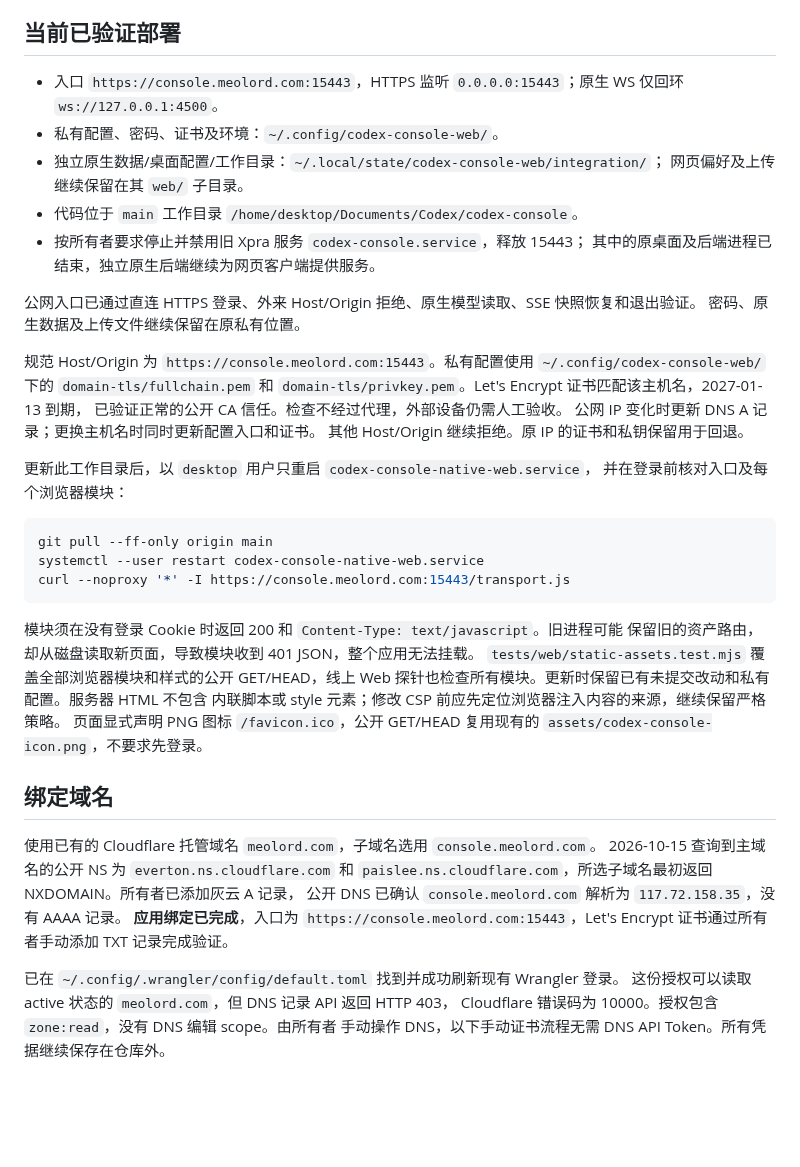
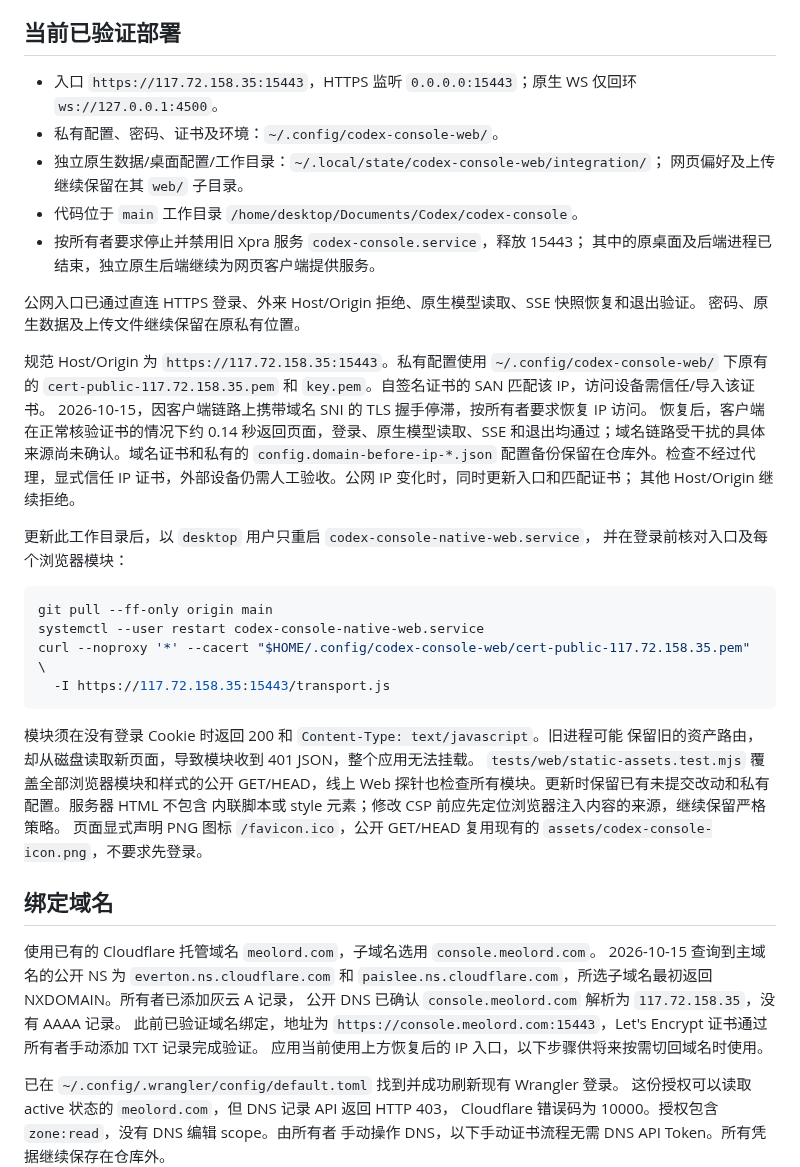
Before and after one commit to shenmuegit/codex-console, a Markdown page: docs/zh-CN/native-web-client.md, the part around the change. Rendered like a GitHub page; blank space fills up the shorter version.

````diff
--- a/docs/zh-CN/native-web-client.md
+++ b/docs/zh-CN/native-web-client.md
@@ -200,7 +200,7 @@ node web/service.mjs stop
 
 ## 当前已验证部署
 
-- 入口 `https://console.meolord.com:15443`，HTTPS 监听 `0.0.0.0:15443`；原生 WS 仅回环 `ws://127.0.0.1:4500`。
+- 入口 `https://117.72.158.35:15443`，HTTPS 监听 `0.0.0.0:15443`；原生 WS 仅回环 `ws://127.0.0.1:4500`。
 - 私有配置、密码、证书及环境：`~/.config/codex-console-web/`。
 - 独立原生数据/桌面配置/工作目录：`~/.local/state/codex-console-web/integration/`；
   网页偏好及上传继续保留在其 `web/` 子目录。
@@ -211,12 +211,15 @@ node web/service.mjs stop
 公网入口已通过直连 HTTPS 登录、外来 Host/Origin 拒绝、原生模型读取、SSE 快照恢复和退出验证。
 密码、原生数据及上传文件继续保留在原私有位置。
 
-规范 Host/Origin 为 `https://console.meolord.com:15443`。私有配置使用
-`~/.config/codex-console-web/` 下的 `domain-tls/fullchain.pem` 和
-`domain-tls/privkey.pem`。Let's Encrypt 证书匹配该主机名，2027-01-13 到期，
-已验证正常的公开 CA 信任。检查不经过代理，外部设备仍需人工验收。
-公网 IP 变化时更新 DNS A 记录；更换主机名时同时更新配置入口和证书。
-其他 Host/Origin 继续拒绝。原 IP 的证书和私钥保留用于回退。
+规范 Host/Origin 为 `https://117.72.158.35:15443`。私有配置使用
+`~/.config/codex-console-web/` 下原有的 `cert-public-117.72.158.35.pem` 和
+`key.pem`。自签名证书的 SAN 匹配该 IP，访问设备需信任/导入该证书。
+2026-10-15，因客户端链路上携带域名 SNI 的 TLS 握手停滞，按所有者要求恢复 IP 访问。
+恢复后，客户端在正常核验证书的情况下约 0.14 秒返回页面，登录、原生模型读取、SSE
+和退出均通过；域名链路受干扰的具体来源尚未确认。域名证书和私有的
+`config.domain-before-ip-*.json` 配置备份保留在仓库外。检查不经过代理，显式信任
+IP 证书，外部设备仍需人工验收。公网 IP 变化时，同时更新入口和匹配证书；
+其他 Host/Origin 继续拒绝。
 
 更新此工作目录后，以 `desktop` 用户只重启 `codex-console-native-web.service`，
 并在登录前核对入口及每个浏览器模块：
@@ -224,7 +227,8 @@ node web/service.mjs stop
 ```bash
 git pull --ff-only origin main
 systemctl --user restart codex-console-native-web.service
-curl --noproxy '*' -I https://console.meolord.com:15443/transport.js
+curl --noproxy '*' --cacert "$HOME/.config/codex-console-web/cert-public-117.72.158.35.pem" \
+  -I https://117.72.158.35:15443/transport.js
 ```
 
 模块须在没有登录 Cookie 时返回 200 和 `Content-Type: text/javascript`。旧进程可能
@@ -241,8 +245,9 @@ Web 探针也检查所有模块。更新时保留已有未提交改动和私有
 2026-10-15 查询到主域名的公开 NS 为 `everton.ns.cloudflare.com` 和
 `paislee.ns.cloudflare.com`，所选子域名最初返回 NXDOMAIN。所有者已添加灰云 A 记录，
 公开 DNS 已确认 `console.meolord.com` 解析为 `117.72.158.35`，没有 AAAA 记录。
-**应用绑定已完成**，入口为 `https://console.meolord.com:15443`，Let's Encrypt
+此前已验证域名绑定，地址为 `https://console.meolord.com:15443`，Let's Encrypt
 证书通过所有者手动添加 TXT 记录完成验证。
+应用当前使用上方恢复后的 IP 入口，以下步骤供将来按需切回域名时使用。
 
 已在 `~/.config/.wrangler/config/default.toml` 找到并成功刷新现有 Wrangler 登录。
 这份授权可以读取 active 状态的 `meolord.com`，但 DNS 记录 API 返回 HTTP 403，
````
Also changed, not shown: docs/native-web-client.md (+19 -11 lines).
